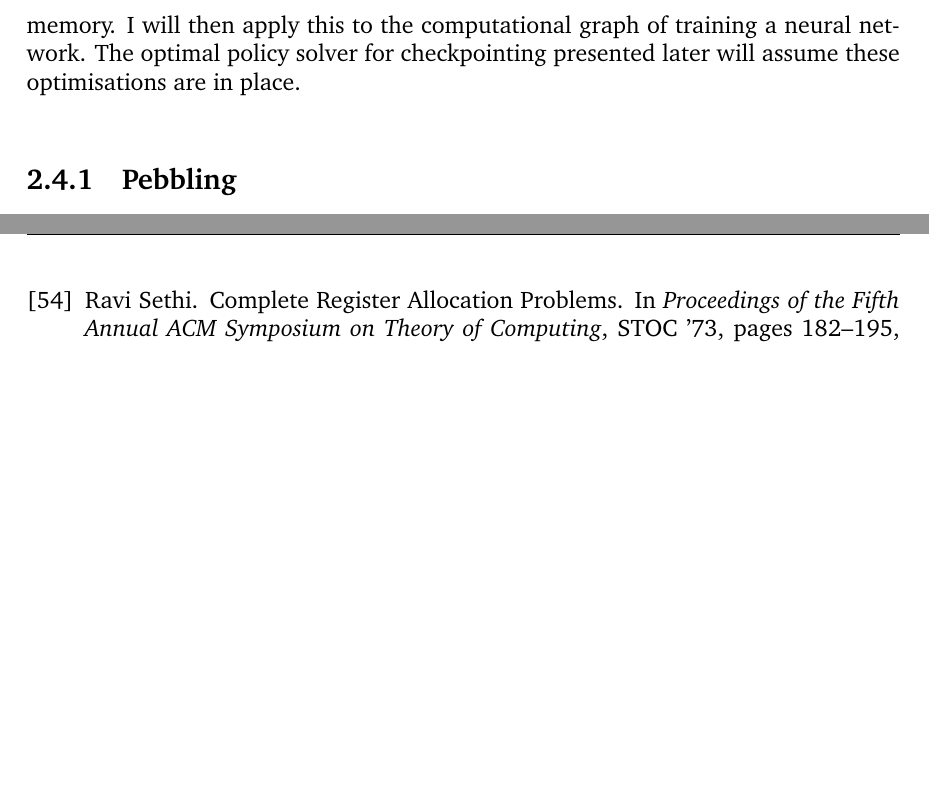
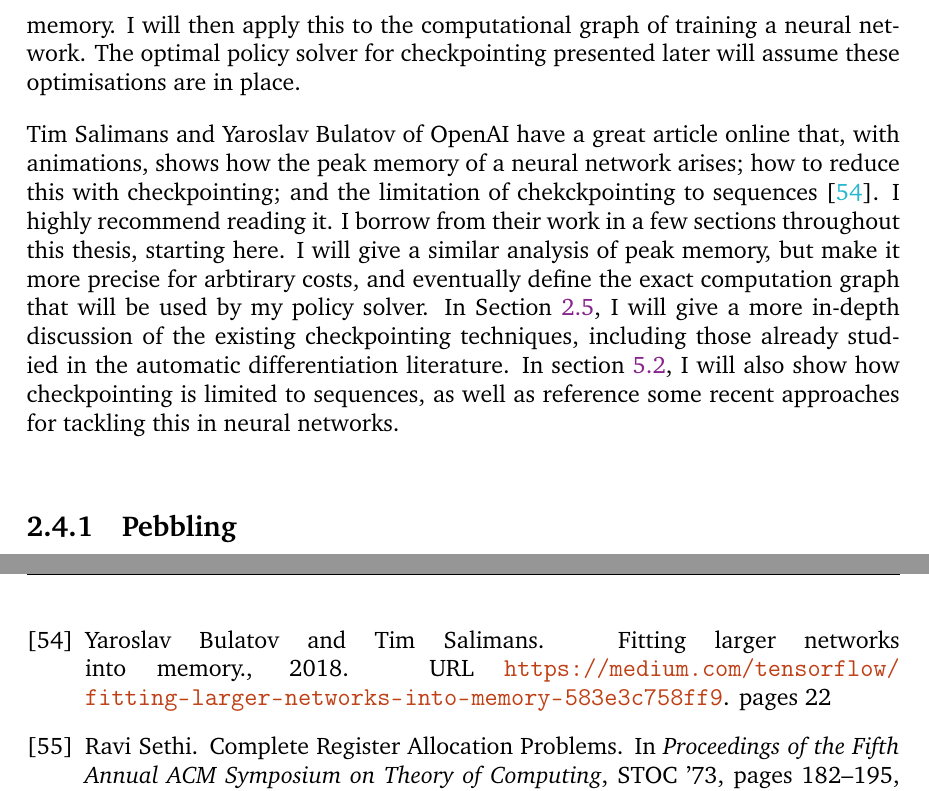
Before and after one commit to shirazb/final-year-thesis, a LaTeX thesis (main.tex, which reads sections/2-background/4-nn-memory-analysis.tex): two parts of pages 35 and 80 of 80 before the commit and two parts of pages 35 and 81 of 81 after it, joined at a grey line, cut so that both start at the same text, the shorter picture padded with empty space. Compiled offline with pdfLaTeX.

Commit message:
reference openai checkpointing article in memory analysis section

```diff
--- a/sections/2-background/4-nn-memory-analysis.tex
+++ b/sections/2-background/4-nn-memory-analysis.tex
@@ -2,6 +2,13 @@
 In this section, I will show how to perform liveness analysis on an arbitrary computational graph to find the memory allocation strategy that yields the least peak memory.
 I will then apply this to the computational graph of training a neural network.
 The optimal policy solver for checkpointing presented later will assume these optimisations are in place.
+
+Tim Salimans and Yaroslav Bulatov of OpenAI have a great article online that, with animations, shows how the peak memory of a neural network arises; how to reduce this with checkpointing; and the limitation of chekckpointing to sequences \cite{Bulatov-checkpointing-article}.
+I highly recommend reading it.
+I borrow from their work in a few sections throughout this thesis, starting here.
+I will give a similar analysis of peak memory, but make it more precise for arbtirary costs, and eventually define the exact computation graph that will be used by my policy solver.
+In Section \ref{sec:2-5-bg-checkpointing}, I will give a more in-depth discussion of the existing checkpointing techniques, including those already studied in the automatic differentiation literature.
+In section \ref{sec:5-qual-eval-seq-only}, I will also show how checkpointing is limited to sequences, as well as reference some recent approaches for tackling this in neural networks.
 
 %%%%%%%%%%%%%%%%%%%%%%%%%%%%%%%%%%%%%%%%%%%%%%%%%%%%%%%%%%%%%%%%%%
 \subsection{Pebbling}
```
Also changed, not shown: references.bib (+7 -0 lines), sections/5-qual-eval/2-seq-only.tex (+1 -1 lines).
